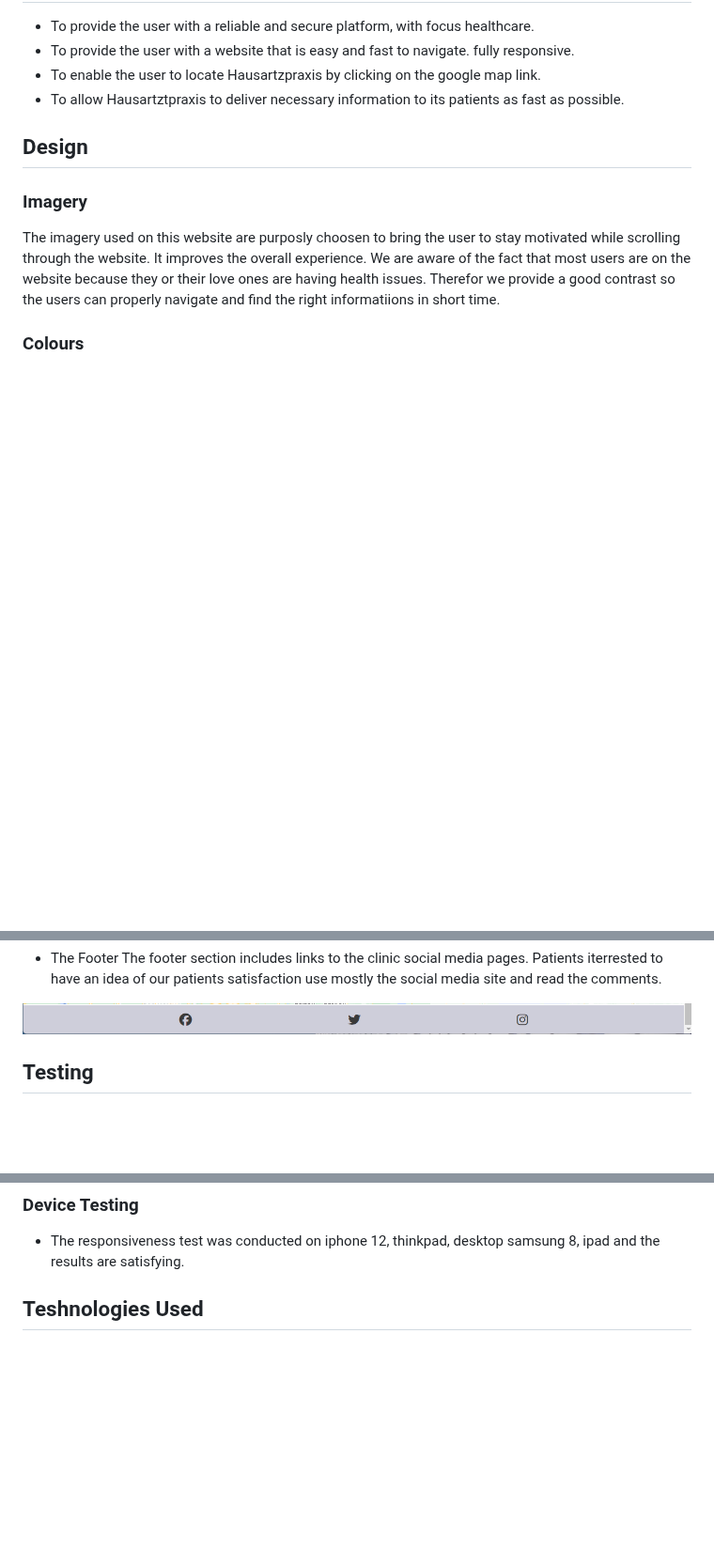
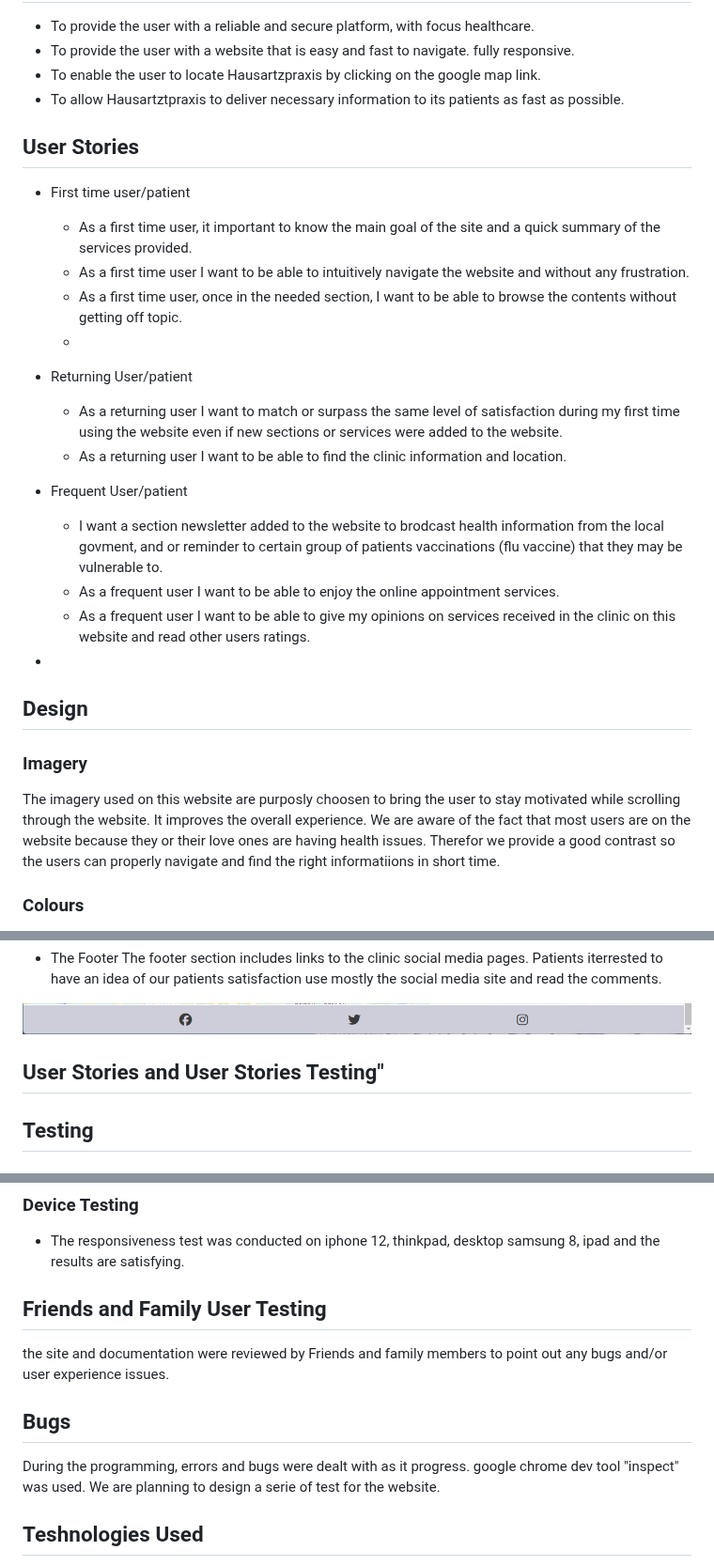
Before and after one commit to D9fal/PP1-Sanitz-clinic, a Markdown page: README.md, 3 parts joined by grey strips. Shown at 94% size. Rendered like a GitHub page; blank space fills up the shorter version.

Commit message:
user story readme

```diff
--- a/README.md
+++ b/README.md
@@ -23,7 +23,25 @@ The address and contact information are also available. The live link can be fou
   - To enable the user to locate Hausartzpraxis by clicking on the google map link.
   - To allow Hausartztpraxis to deliver necessary information to its patients as fast as possible.
 
+## User Stories
 
+- First time user/patient
+
+  - As a first time user, it important to know the main goal of the site and a quick summary of the services provided.
+  - As a first time user I want to be able to intuitively navigate the website and without any frustration.
+  - As a first time user, once in the needed section, I want to be able to browse the contents without getting off topic.
+  -
+- Returning User/patient
+
+  - As a returning user I want to match or surpass the same level of satisfaction during my first time using the website even if new sections or services were added to the website.
+  - As a returning user I want to be able to find the clinic information and location.
+
+- Frequent User/patient
+
+  - I want a section newsletter added to the website to brodcast health information from the local govment, and or reminder to certain group of patients vaccinations (flu vaccine) that they may be vulnerable to.
+  - As a frequent user I want to be able to enjoy the online appointment services.
+  - As a frequent user I want to be able to give my opinions on services received in the clinic on this website and read other users ratings.
+-
  ## Design
 
 ### Imagery
@@ -104,6 +122,8 @@ lato font is the main font used throughout the whole website. This font was impo
 
 ![](assets/readme-docs/other-images/footer.png)
 
+
+## User Stories and User Stories Testing"
 ## Testing
 
 
@@ -136,6 +156,14 @@ The accessibility score is 85% showing that pictures colors and fonts offers a g
 ### Device Testing
 
 - The responsiveness test was conducted on iphone 12, thinkpad, desktop samsung 8, ipad and the results are satisfying.
+
+## Friends and Family User Testing
+
+the site and documentation were reviewed by Friends and family members to point out any bugs and/or user experience issues.
+
+## Bugs
+
+During the programming, errors and bugs were dealt with as it progress. google chrome dev tool "inspect" was used. We are planning to design a serie of test for the website.
 
 ## Teshnologies Used
 
```
